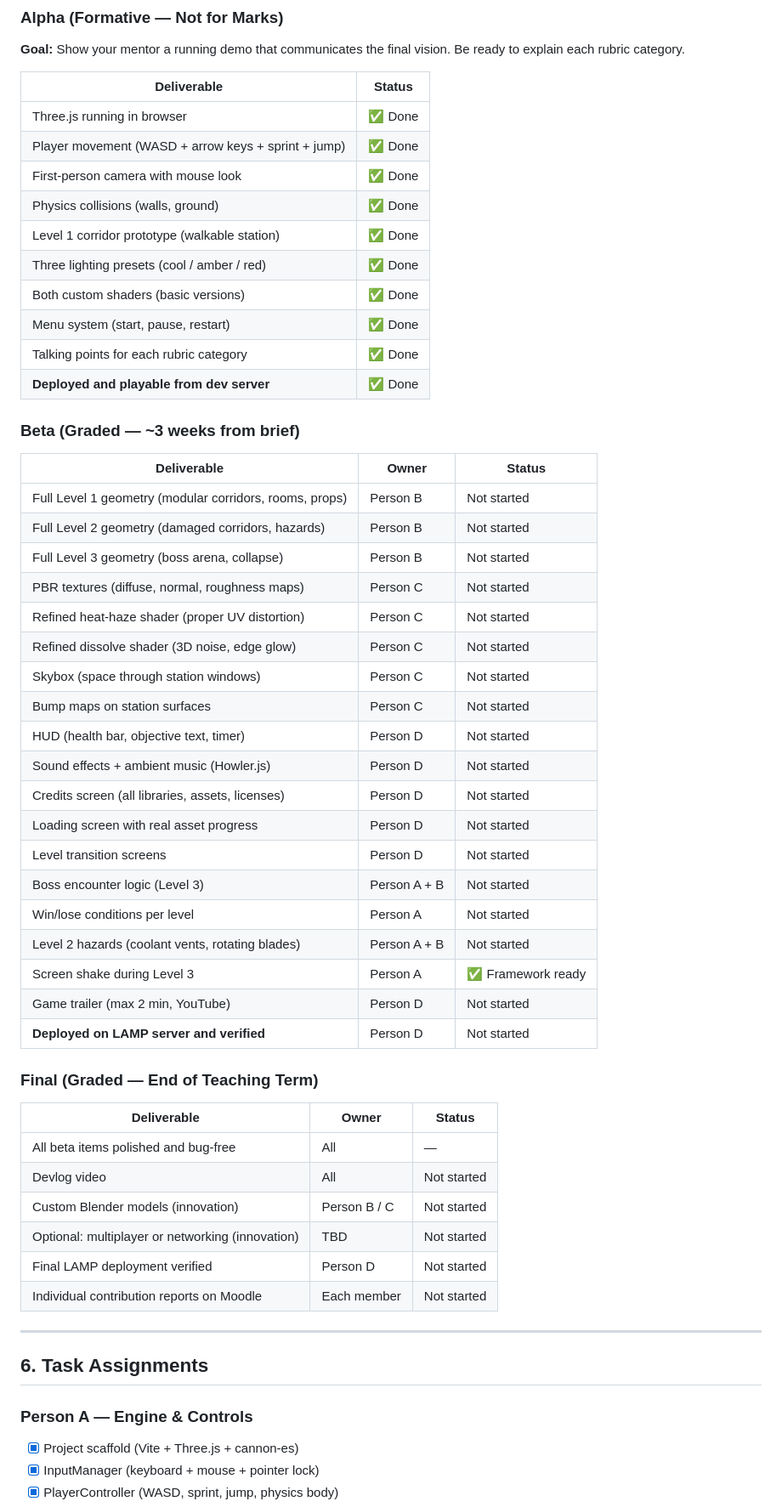
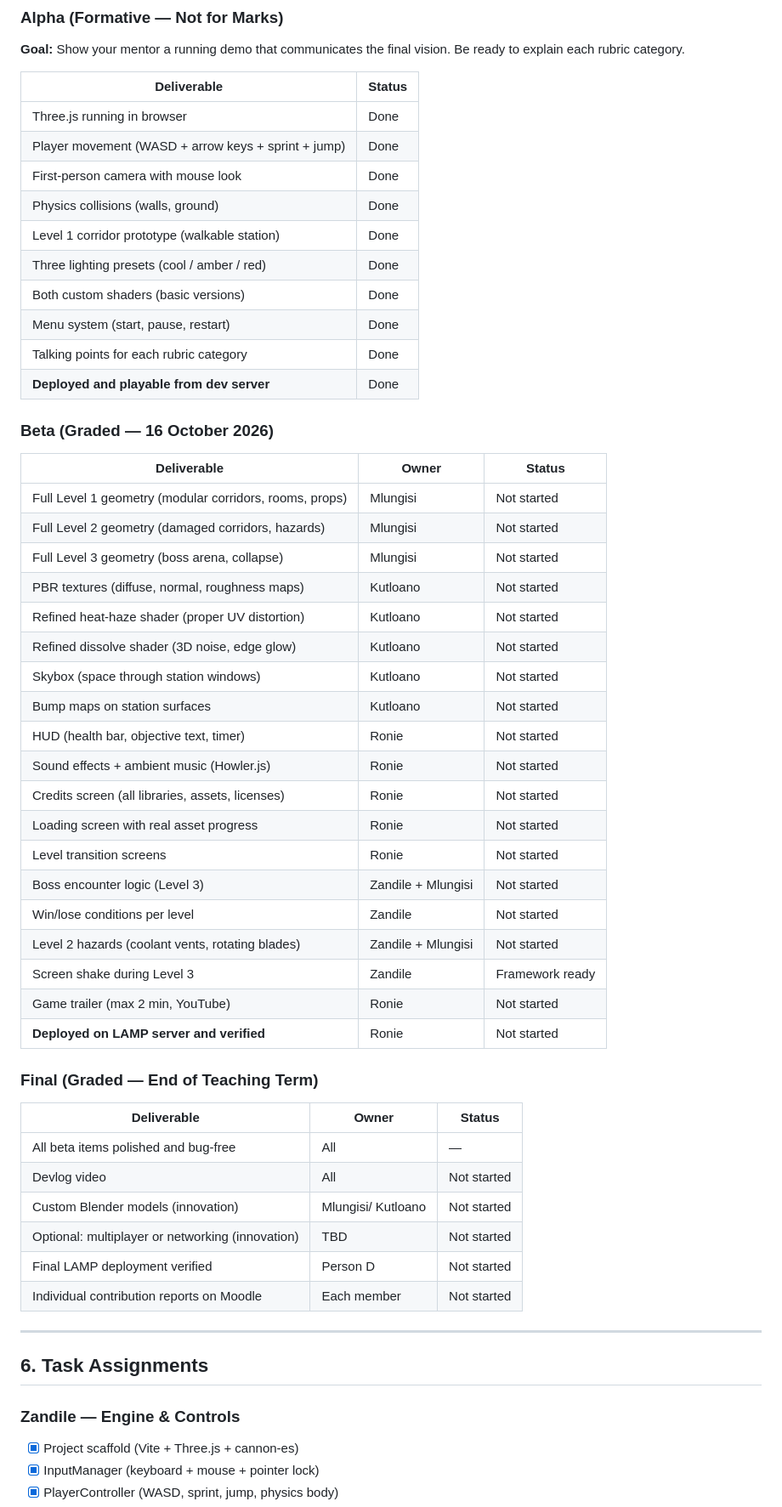
Before and after one commit to ZandileMkontwana/CGV-Game-development, a Markdown page: PLAN.md, the part around one of its changes. Shown at 85% size. Rendered like a GitHub page.

Commit message:
modified plan

```diff
--- a/PLAN.md
+++ b/PLAN.md
@@ -114,40 +114,40 @@ src/
 
 | Deliverable | Status |
 |---|---|
-| Three.js running in browser | ✅ Done |
-| Player movement (WASD + arrow keys + sprint + jump) | ✅ Done |
-| First-person camera with mouse look | ✅ Done |
-| Physics collisions (walls, ground) | ✅ Done |
-| Level 1 corridor prototype (walkable station) | ✅ Done |
-| Three lighting presets (cool / amber / red) | ✅ Done |
-| Both custom shaders (basic versions) | ✅ Done |
-| Menu system (start, pause, restart) | ✅ Done |
-| Talking points for each rubric category | ✅ Done |
-| **Deployed and playable from dev server** | ✅ Done |
+| Three.js running in browser | Done |
+| Player movement (WASD + arrow keys + sprint + jump) | Done |
+| First-person camera with mouse look | Done |
+| Physics collisions (walls, ground) | Done |
+| Level 1 corridor prototype (walkable station) | Done |
+| Three lighting presets (cool / amber / red) | Done |
+| Both custom shaders (basic versions) | Done |
+| Menu system (start, pause, restart) | Done |
+| Talking points for each rubric category | Done |
+| **Deployed and playable from dev server** | Done |
 
-### Beta (Graded — ~3 weeks from brief)
+### Beta (Graded — 16 October 2026)
 
 | Deliverable | Owner | Status |
 |---|---|---|
-| Full Level 1 geometry (modular corridors, rooms, props) | Person B | Not started |
-| Full Level 2 geometry (damaged corridors, hazards) | Person B | Not started |
-| Full Level 3 geometry (boss arena, collapse) | Person B | Not started |
-| PBR textures (diffuse, normal, roughness maps) | Person C | Not started |
-| Refined heat-haze shader (proper UV distortion) | Person C | Not started |
-| Refined dissolve shader (3D noise, edge glow) | Person C | Not started |
-| Skybox (space through station windows) | Person C | Not started |
-| Bump maps on station surfaces | Person C | Not started |
-| HUD (health bar, objective text, timer) | Person D | Not started |
-| Sound effects + ambient music (Howler.js) | Person D | Not started |
-| Credits screen (all libraries, assets, licenses) | Person D | Not started |
-| Loading screen with real asset progress | Person D | Not started |
-| Level transition screens | Person D | Not started |
-| Boss encounter logic (Level 3) | Person A + B | Not started |
-| Win/lose conditions per level | Person A | Not started |
-| Level 2 hazards (coolant vents, rotating blades) | Person A + B | Not started |
-| Screen shake during Level 3 | Person A | ✅ Framework ready |
-| Game trailer (max 2 min, YouTube) | Person D | Not started |
-| **Deployed on LAMP server and verified** | Person D | Not started |
+| Full Level 1 geometry (modular corridors, rooms, props) | Mlungisi | Not started |
+| Full Level 2 geometry (damaged corridors, hazards) | Mlungisi | Not started |
+| Full Level 3 geometry (boss arena, collapse) | Mlungisi | Not started |
+| PBR textures (diffuse, normal, roughness maps) | Kutloano | Not started |
+| Refined heat-haze shader (proper UV distortion) | Kutloano | Not started |
+| Refined dissolve shader (3D noise, edge glow) | Kutloano | Not started |
+| Skybox (space through station windows) | Kutloano | Not started |
+| Bump maps on station surfaces | Kutloano | Not started |
+| HUD (health bar, objective text, timer) | Ronie | Not started |
+| Sound effects + ambient music (Howler.js) | Ronie | Not started |
+| Credits screen (all libraries, assets, licenses) | Ronie | Not started |
+| Loading screen with real asset progress | Ronie | Not started |
+| Level transition screens | Ronie | Not started |
+| Boss encounter logic (Level 3) | Zandile + Mlungisi | Not started |
+| Win/lose conditions per level | Zandile | Not started |
+| Level 2 hazards (coolant vents, rotating blades) | Zandile + Mlungisi | Not started |
+| Screen shake during Level 3 | Zandile | Framework ready |
+| Game trailer (max 2 min, YouTube) | Ronie | Not started |
+| **Deployed on LAMP server and verified** | Ronie | Not started |
 
 ### Final (Graded — End of Teaching Term)
 
@@ -155,7 +155,7 @@ src/
 |---|---|---|
 | All beta items polished and bug-free | All | — |
 | Devlog video | All | Not started |
-| Custom Blender models (innovation) | Person B / C | Not started |
+| Custom Blender models (innovation) | Mlungisi/ Kutloano | Not started |
 | Optional: multiplayer or networking (innovation) | TBD | Not started |
 | Final LAMP deployment verified | Person D | Not started |
 | Individual contribution reports on Moodle | Each member | Not started |
@@ -164,7 +164,7 @@ src/
 
 ## 6. Task Assignments
 
-### Person A — Engine & Controls
+### Zandile — Engine & Controls
 - [x] Project scaffold (Vite + Three.js + cannon-es)
 - [x] InputManager (keyboard + mouse + pointer lock)
 - [x] PlayerController (WASD, sprint, jump, physics body)
```
Also changed, not shown: other parts of PLAN.md (+13 -15 lines).
